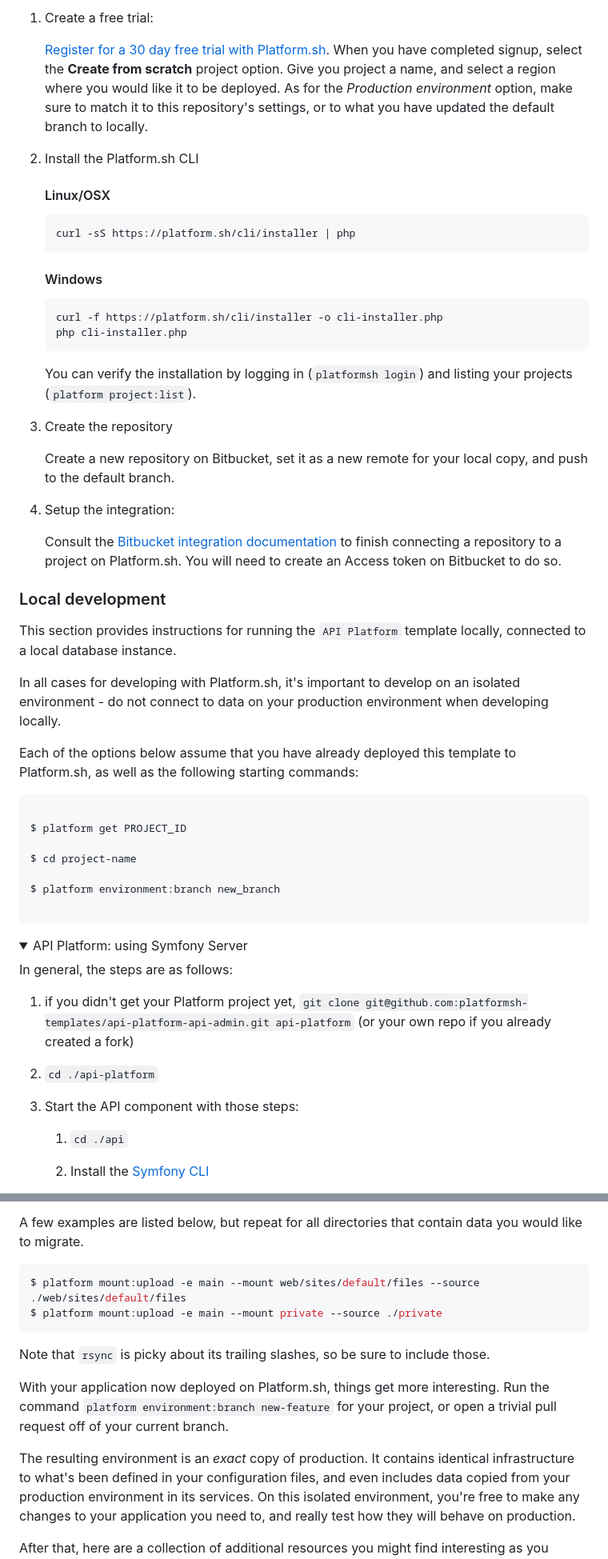
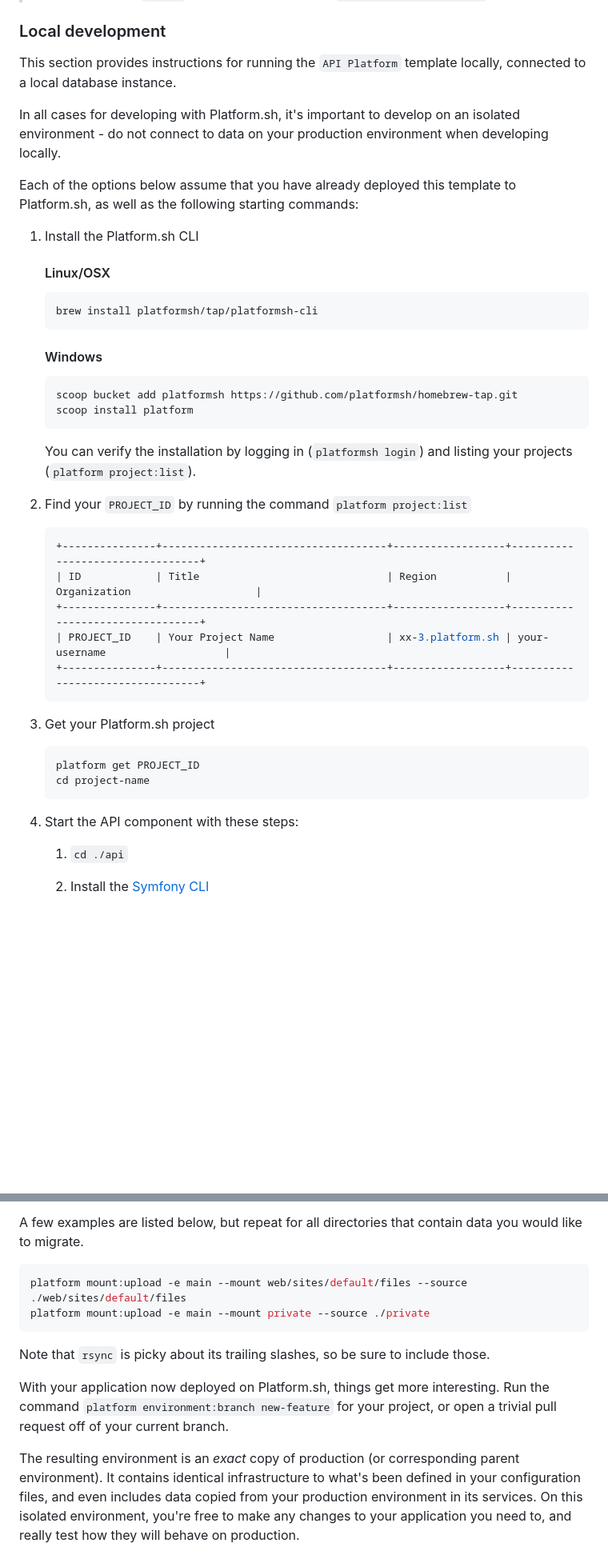
Before and after one commit to platformsh-templates/API-Platform-v3, a Markdown page: README.md, 2 parts joined by grey strips. Shown: that part at 80% size. Drawn GitHub-style; folded sections open; blank space fills up the shorter version.

````diff
--- a/README.md
+++ b/README.md
@@ -257,43 +84,3 @@ Then you can clone a copy of it locally with `git clone git@github.com:YOUR_NAME
-1. Create a free trial:
-
-   [Register for a 30 day free trial with Platform.sh](https://auth.api.platform.sh/register). When you have completed signup, select the **Create from scratch** project option. Give you project a name, and select a region where you would like it to be deployed. As for the *Production environment* option, make sure to match it to this repository's settings, or to what you have updated the default branch to locally.
-
-1. Install the Platform.sh CLI
-
-   #### Linux/OSX
-
-   ```bash
-   curl -sS https://platform.sh/cli/installer | php
-   ```
-
-   #### Windows
-
-   ```bash
-   curl -f https://platform.sh/cli/installer -o cli-installer.php
-   php cli-installer.php
-   ```
-
-   You can verify the installation by logging in (`platformsh login`) and listing your projects (`platform project:list`).
-
-1. Create the repository
-
-   Create a new repository on Bitbucket, set it as a new remote for your local copy, and push to the default branch.
-
-1. Setup the integration:
-
-   Consult the [Bitbucket integration documentation](https://docs.platform.sh/integrations/source/bitbucket.html#setup) to finish connecting a repository to a project on Platform.sh. You will need to create an Access token on Bitbucket to do so.
-
-<!-- <br/>
-</blockquote> -->
-</details>
-
-[comment]: <> (### Post-install)
-
-[comment]: <> (Run through the Symfony installer as normal.  You will not be asked for database credentials as those are already provided.)
-
-
-
-
 
 ### Local development
 
@@ -303,27 +90,40 @@ In all cases for developing with Platform.sh, it's important to develop on an is
 
 Each of the options below assume that you have already deployed this template to Platform.sh, as well as the following starting commands:
 
-```bash
 
-$ platform get PROJECT_ID
 
-$ cd project-name
+1. Install the Platform.sh CLI
 
-$ platform environment:branch new_branch
+   #### Linux/OSX
 
-```
+   ```bash
+   brew install platformsh/tap/platformsh-cli
+   ```
 
-<details>
+   #### Windows
 
-<summary>API Platform: using Symfony Server</summary>
-In general, the steps are as follows:
+   ```bash
+   scoop bucket add platformsh https://github.com/platformsh/homebrew-tap.git
+   scoop install platform
+   ```
 
-1. if you didn't get your Platform project yet, `git clone git@github.com:platformsh-templates/api-platform-api-admin.git api-platform`
-   (or your own repo if you already created a fork)
+   You can verify the installation by logging in (`platformsh login`) and listing your projects (`platform project:list`).
 
-2. `cd ./api-platform`
+1. Find your `PROJECT_ID` by running the command `platform project:list`
 
-3. Start the API component with those steps:
+   ```bash
+   +---------------+------------------------------------+------------------+---------------------------------+
+   | ID            | Title                              | Region           | Organization                    |
+   +---------------+------------------------------------+------------------+---------------------------------+
+   | PROJECT_ID    | Your Project Name                  | xx-3.platform.sh | your-username                   |
+   +---------------+------------------------------------+------------------+---------------------------------+
+   ```
+1. Get your Platform.sh project
+   ```
+   platform get PROJECT_ID
+   cd project-name
+   ```
+1. Start the API component with these steps:
 
    1. `cd ./api`
 
@@ -557,8 +371,8 @@ Run the following from your local Git repository root (modifying the `--source`
 A few examples are listed below, but repeat for all directories that contain data you would like to migrate.
 
 ```bash
-$ platform mount:upload -e main --mount web/sites/default/files --source ./web/sites/default/files
-$ platform mount:upload -e main --mount private --source ./private
+platform mount:upload -e main --mount web/sites/default/files --source ./web/sites/default/files
+platform mount:upload -e main --mount private --source ./private
 ```
 
 Note that `rsync` is picky about its trailing slashes, so be sure to include those.
@@ -568,7 +382,7 @@ Note that `rsync` is picky about its trailing slashes, so be sure to include tho
 With your application now deployed on Platform.sh, things get more interesting.
 Run the command `platform environment:branch new-feature` for your project, or open a trivial pull request off of your current branch.
 
-The resulting environment is an *exact* copy of production.
+The resulting environment is an *exact* copy of production (or corresponding parent environment).
 It contains identical infrastructure to what's been defined in your configuration files, and even includes data copied from your production environment in its services.
 On this isolated environment, you're free to make any changes to your application you need to, and really test how they will behave on production.
 
````
Also changed, not shown: other parts of README.md (+41 -200 lines).
